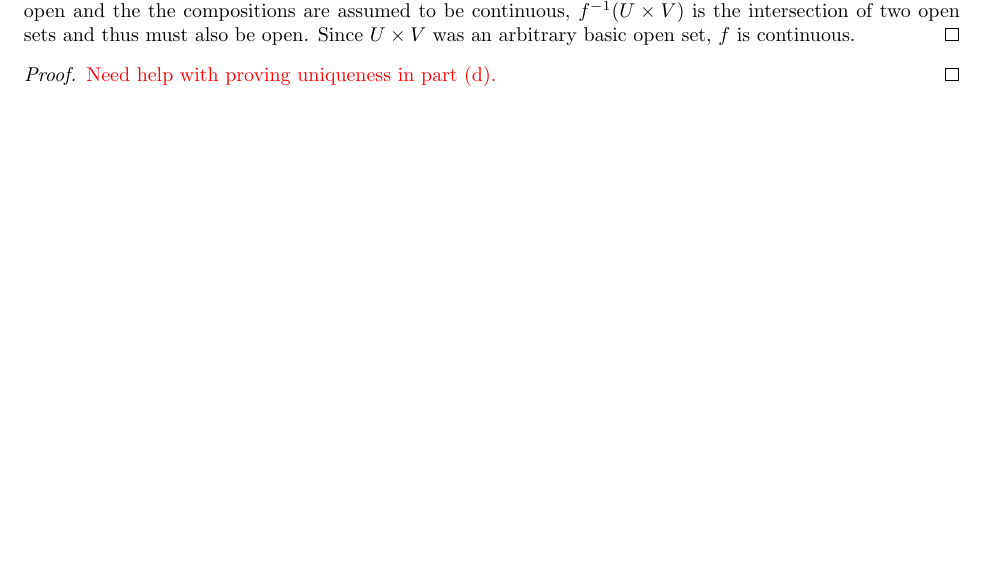
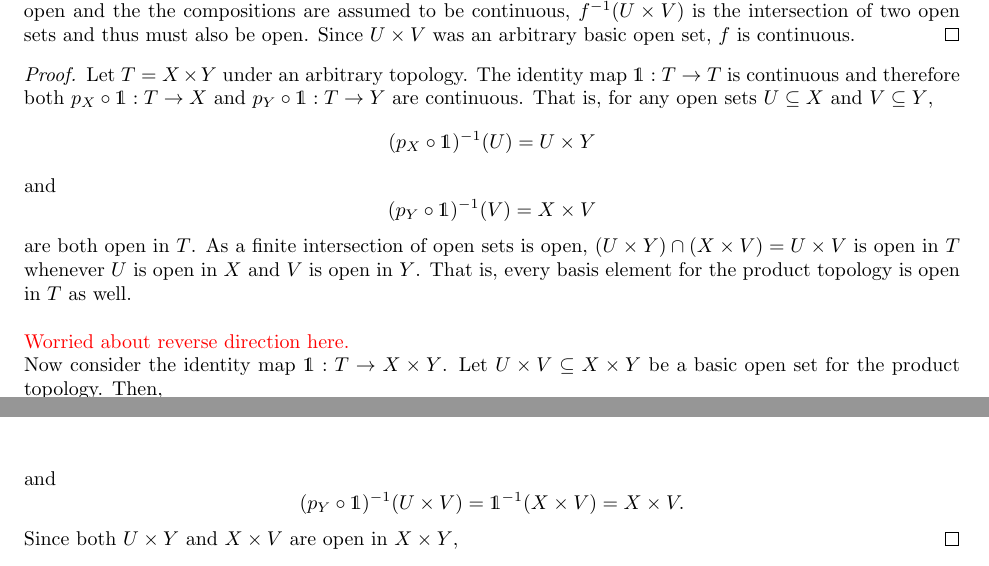
Before and after one commit to sarahm317/TopologyQual, a LaTeX document (TopologyQualSolutions.tex, which reads Sections/PointSet.tex): part of page 3 of 17 before the commit and two parts of pages 3 and 4 of 18 after it, the two joined at a grey line, cut so that both start at the same text, the shorter picture padded with empty space. Compiled offline with LaTeX, dvips and Ghostscript.

Commit message:
Uniqueness of product topology.

```diff
--- a/Sections/PointSet.tex
+++ b/Sections/PointSet.tex
@@ -68,7 +68,19 @@ which is open in $X \times Y$. Whence both projection functions are continuous.
 \end{proof}
 
 \begin{proof}
-    \textcolor{red}{Need help with proving uniqueness in part (d).}
+    Let $T = X \times Y$ under an arbitrary topology. The identity map $\ident: T \to T$ is continuous and therefore both $p_X\circ \ident: T \to X$ and $p_Y \circ \ident: T \to Y$ are continuous. That is, for any open sets $U \sq X$ and $V \sq Y$,
+        \[(p_X \circ \ident)\inv(U) = U \times Y \]
+    and
+        \[(p_Y \circ \ident)\inv(V) = X \times V \]
+    are both open in $T$. As a finite intersection of open sets is open, $(U \times Y) \cap (X \times V) = U \times V$ is open in $T$ whenever $U$ is open in $X$ and $V$ is open in $Y$. That is, every basis element for the product topology is open in $T$ as well.\\
+
+    \textcolor{red}{Worried about reverse direction here.}
+
+    Now consider the identity map $\ident: T \to X \times Y$. Let $U \times V \sq X \times Y$ be a basic open set for the product topology. Then,
+        \[(p_X \circ \ident)\inv( U \times V) = \ident\inv(U \times Y) = U \times Y\]
+    and
+        \[(p_Y \circ \ident)\inv( U \times V) = \ident\inv(X \times V) = X \times V.\]
+    Since both $U \times Y$ and $X \times V$ are open in $X \times Y$,
 \end{proof}
 
 \end{document}
--- a/TopologyQualSolutions.tex
+++ b/TopologyQualSolutions.tex
@@ -20,6 +20,10 @@
 \setlength{\headheight}{24pt}
 
 \DeclareMathOperator{\inter}{int}
+
+% For commutative diagrams
+\usepackage{pst-node}
+\usepackage{tikz-cd}
 
 
 % To allow for referencing
```
Also changed, not shown: TopologyQualSolutions.pdf.
